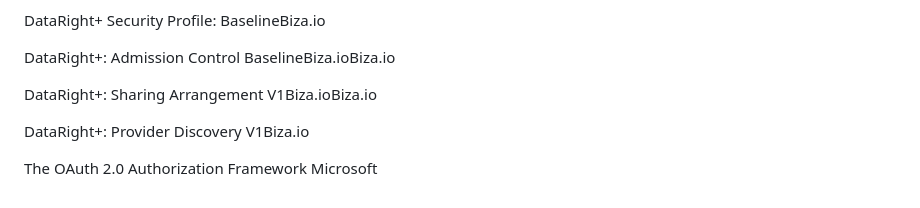
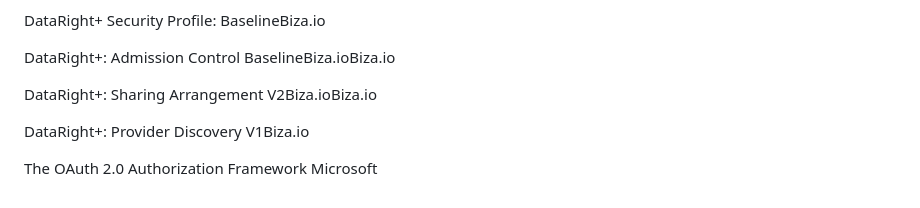
Before and after one commit to datarightplus/datarightplus-energy-account-switch-v1, a Markdown page: draft-authors-datarightplus-energy-switch-v1.md, the part around the change. Rendered like a GitHub page.

Commit message:
Fix sharing arrangement reference

```diff
--- a/draft-authors-datarightplus-energy-switch-v1.md
+++ b/draft-authors-datarightplus-energy-switch-v1.md
@@ -157,7 +157,7 @@ The Action Identifier **SHALL NOT** be guessable, derivable nor identify the Con
 
 <reference anchor="DATARIGHTPLUS-ADMISSION-CONTROL-00" target="https://datarightplus.github.io/datarightplus-admission-control-baseline/draft-authors-datarightplus-admission-control-00/draft-authors-datarightplus-admission-control.html"> <front><title>DataRight+: Admission Control Baseline</title><author initials="S." surname="Low" fullname="Stuart Low"><organization>Biza.io</organization></author><author initials="B." surname="Kolera" fullname="Ben Kolera"><organization>Biza.io</organization></author></front> </reference>
 
-<reference anchor="DATARIGHTPLUS-SHARING-ARRANGEMENT-V1-00" target="https://datarightplus.github.io/datarightplus-sharing-arrangement-v1/draft-authors-datarightplus-sharing-arrangement-v1-00/draft-authors-datarightplus-sharing-arrangement-v1.html"> <front><title>DataRight+: Sharing Arrangement V1</title><author initials="S." surname="Low" fullname="Stuart Low"><organization>Biza.io</organization></author><author initials="B." surname="Kolera" fullname="Ben Kolera"><organization>Biza.io</organization></author></front> </reference>
+<reference anchor="DATARIGHTPLUS-SHARING-ARRANGEMENT-V2" target="https://datarightplus.github.io/datarightplus-sharing-arrangement-v2/draft-authors-datarightplus-sharing-arrangement-v2.html"> <front><title>DataRight+: Sharing Arrangement V2</title><author initials="S." surname="Low" fullname="Stuart Low"><organization>Biza.io</organization></author><author initials="B." surname="Kolera" fullname="Ben Kolera"><organization>Biza.io</organization></author></front> </reference>
 
 <reference anchor="DATARIGHTPLUS-DISCOVERY-V1" target="https://datarightplus.github.io/datarightplus-discovery/draft-authors-datarightplus-discovery.html"> <front><title>DataRight+: Provider Discovery V1</title><author initials="S." surname="Low" fullname="Stuart Low"><organization>Biza.io</organization></author></front> </reference>
 
```
